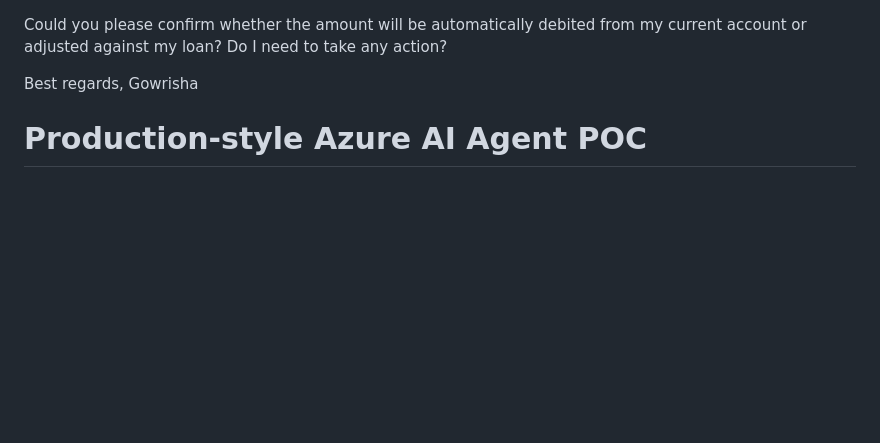
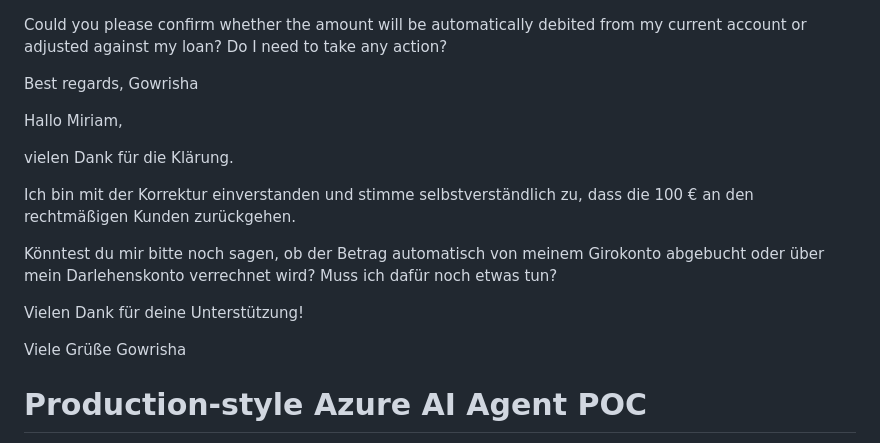
Before and after one commit to gowrishacv/azure-ai-agent-poc, a Markdown page: README.md, the part around the change. Drawn GitHub-style; blank space fills up the shorter version.

```diff
--- a/README.md
+++ b/README.md
@@ -10,6 +10,19 @@ Could you please confirm whether the amount will be automatically debited from m
 Best regards,
 Gowrisha
 
+
+Hallo Miriam,
+
+vielen Dank für die Klärung.
+
+Ich bin mit der Korrektur einverstanden und stimme selbstverständlich zu, dass die 100 € an den rechtmäßigen Kunden zurückgehen.
+
+Könntest du mir bitte noch sagen, ob der Betrag automatisch von meinem Girokonto abgebucht oder über mein Darlehenskonto verrechnet wird? Muss ich dafür noch etwas tun?
+
+Vielen Dank für deine Unterstützung!
+
+Viele Grüße
+Gowrisha
 
 # Production-style Azure AI Agent POC
 
```
